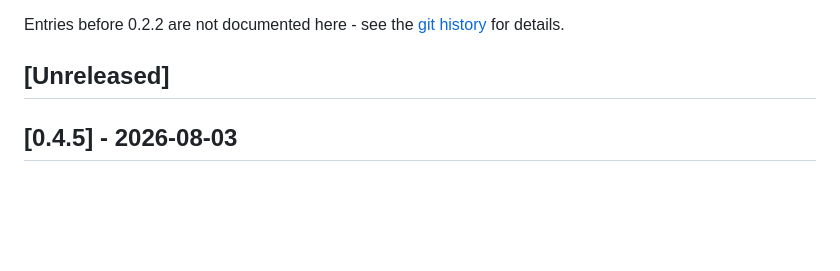
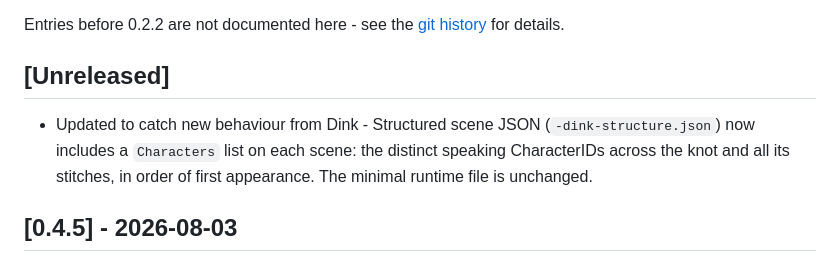
Before and after one commit to wildwinter/dinky, a Markdown page: CHANGELOG.md, the part around the change. Drawn GitHub-style; blank space fills up the shorter version.

```diff
--- a/CHANGELOG.md
+++ b/CHANGELOG.md
@@ -8,6 +8,8 @@ and this project adheres to [Semantic Versioning](https://semver.org/spec/v2.0.0
 Entries before 0.2.2 are not documented here - see the [git history](https://github.com/wildwinter/dinky/commits/main) for details.
 
 ## [Unreleased]
+
+- Updated to catch new behaviour from Dink - Structured scene JSON (`-dink-structure.json`) now includes a `Characters` list on each scene: the distinct speaking CharacterIDs across the knot and all its stitches, in order of first appearance. The minimal runtime file is unchanged.
 
 ## [0.4.5] - 2026-08-03
 
```
